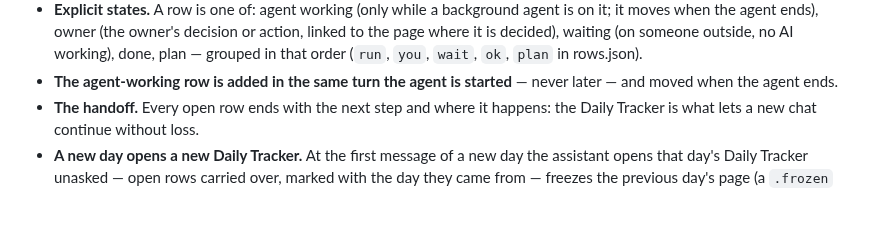
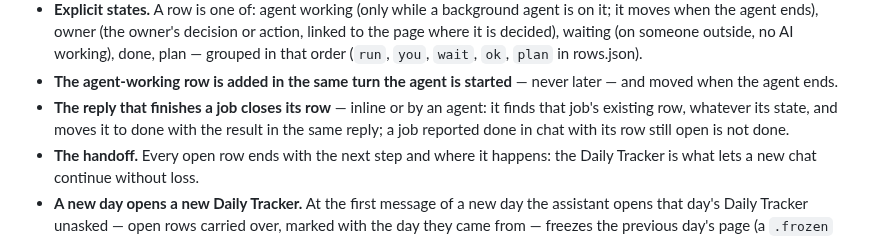
Before and after one commit to SerVian7/joserah, a Markdown page: skills/orchestrate/SKILL.md, the part around the change. Drawn GitHub-style; blank space fills up the shorter version.

Commit message:
orchestrate: the reply that finishes a job closes its Tracker row
A job finished inline left its existing owner row open; the rule only
named agent-ended rows.

Claude Opus 5.5 High — Joserah Orchestrator

```diff
--- a/skills/orchestrate/SKILL.md
+++ b/skills/orchestrate/SKILL.md
@@ -175,6 +175,9 @@ per other audience.
   (`run`, `you`, `wait`, `ok`, `plan` in rows.json).
 - **The agent-working row is added in the same turn the agent is started** — never later — and moved
   when the agent ends.
+- **The reply that finishes a job closes its row** — inline or by an agent: it finds that job's
+  existing row, whatever its state, and moves it to done with the result in the same reply; a job
+  reported done in chat with its row still open is not done.
 - **The handoff.** Every open row ends with the next step and where it happens: the Daily Tracker is
   what lets a new chat continue without loss.
 - **A new day opens a new Daily Tracker.** At the first message of a new day the assistant opens that
```
